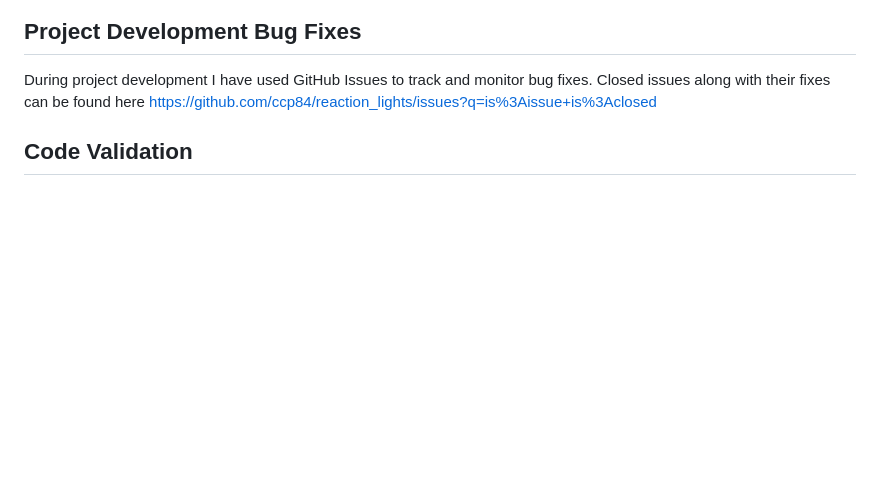
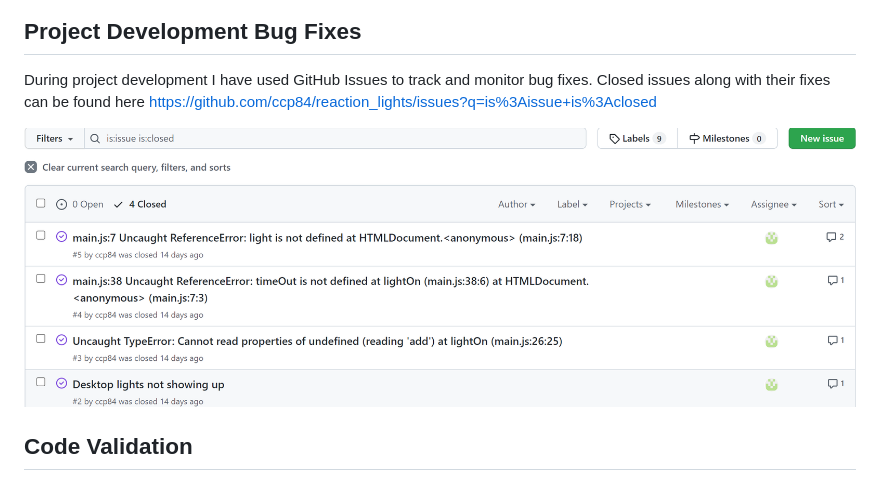
Before and after one commit to ccp84/reaction_lights, a Markdown page: TESTING.md, the part around the change. GitHub-like rendering; pictures changed too: documentation/testing/issues.png (added); blank space fills up the shorter version.

Commit message:
Doc>Add screenshot of issues board to testing

```diff
--- a/TESTING.md
+++ b/TESTING.md
@@ -19,7 +19,7 @@
 
 During project development I have used GitHub Issues to track and monitor bug fixes. Closed issues along with their fixes can be found here https://github.com/ccp84/reaction_lights/issues?q=is%3Aissue+is%3Aclosed
 
-
+![Issues board](documentation/testing/issues.png)
 
 ## Code Validation
 
```
